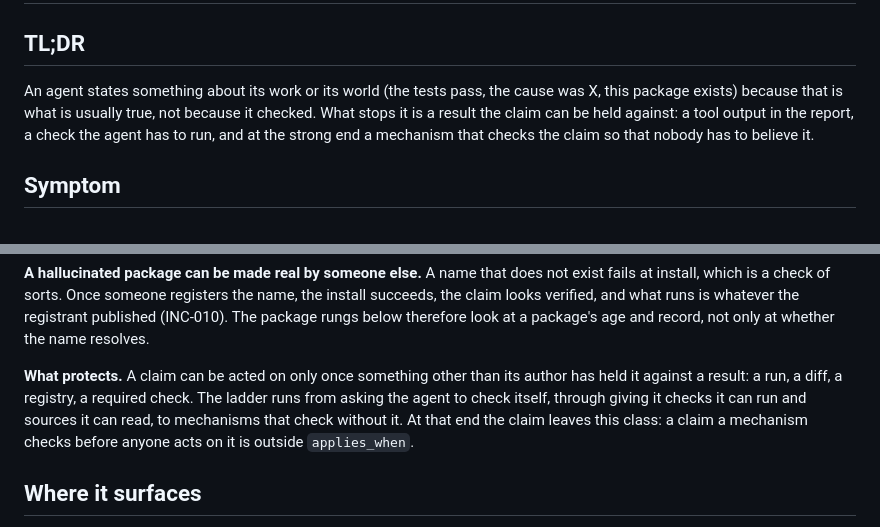
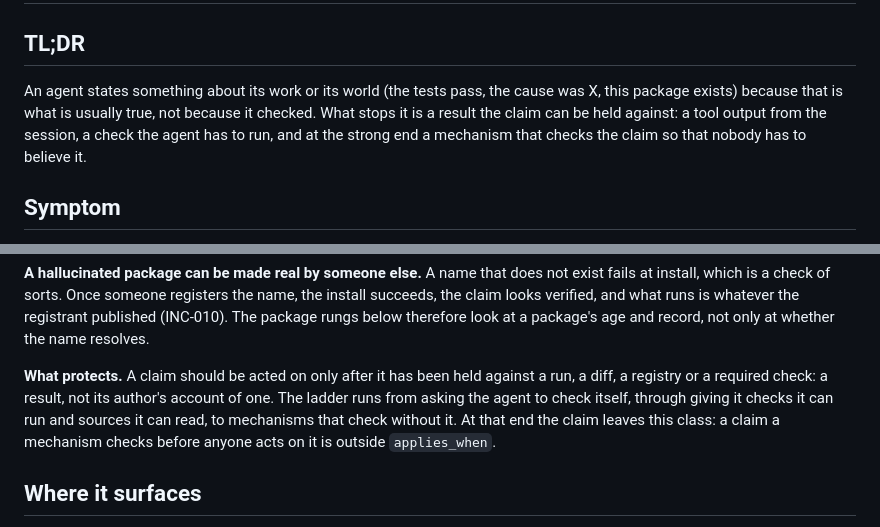
Before and after one commit to Osasuwu/jarvis-oss, a Markdown page: docs/classes/claims-from-plausibility.md, 2 parts joined by grey strips. GitHub-like rendering.

Commit message:
docs: claims-from-plausibility review rounds 5-8 fixes (#248)
"What protects" draws the line between a result and its author's account of
one, as a rule ("should be acted on only after"), so the ladder's self-check
rungs qualify and evidence the agent typed does not. The TL;DR's first example
is a tool output from the session, not one in the report.

Co-Authored-By: Claude Opus 5.5 <noreply@anthropic.com>

```diff
--- a/docs/classes/claims-from-plausibility.md
+++ b/docs/classes/claims-from-plausibility.md
@@ -14,7 +14,7 @@ applies_when_not: Claims that a mechanism checks before anyone acts on them. Cod
 
 ## TL;DR
 
-An agent states something about its work or its world (the tests pass, the cause was X, this package exists) because that is what is usually true, not because it checked. What stops it is a result the claim can be held against: a tool output in the report, a check the agent has to run, and at the strong end a mechanism that checks the claim so that nobody has to believe it.
+An agent states something about its work or its world (the tests pass, the cause was X, this package exists) because that is what is usually true, not because it checked. What stops it is a result the claim can be held against: a tool output from the session, a check the agent has to run, and at the strong end a mechanism that checks the claim so that nobody has to believe it.
 
 ## Symptom
 
@@ -51,7 +51,7 @@ Each statement was plausible, because it is what is usually true in a project li
 
 **A hallucinated package can be made real by someone else.** A name that does not exist fails at install, which is a check of sorts. Once someone registers the name, the install succeeds, the claim looks verified, and what runs is whatever the registrant published (INC-010). The package rungs below therefore look at a package's age and record, not only at whether the name resolves.
 
-**What protects.** A claim can be acted on only once something other than its author has held it against a result: a run, a diff, a registry, a required check. The ladder runs from asking the agent to check itself, through giving it checks it can run and sources it can read, to mechanisms that check without it. At that end the claim leaves this class: a claim a mechanism checks before anyone acts on it is outside `applies_when`.
+**What protects.** A claim should be acted on only after it has been held against a run, a diff, a registry or a required check: a result, not its author's account of one. The ladder runs from asking the agent to check itself, through giving it checks it can run and sources it can read, to mechanisms that check without it. At that end the claim leaves this class: a claim a mechanism checks before anyone acts on it is outside `applies_when`.
 
 ## Where it surfaces
 
```
